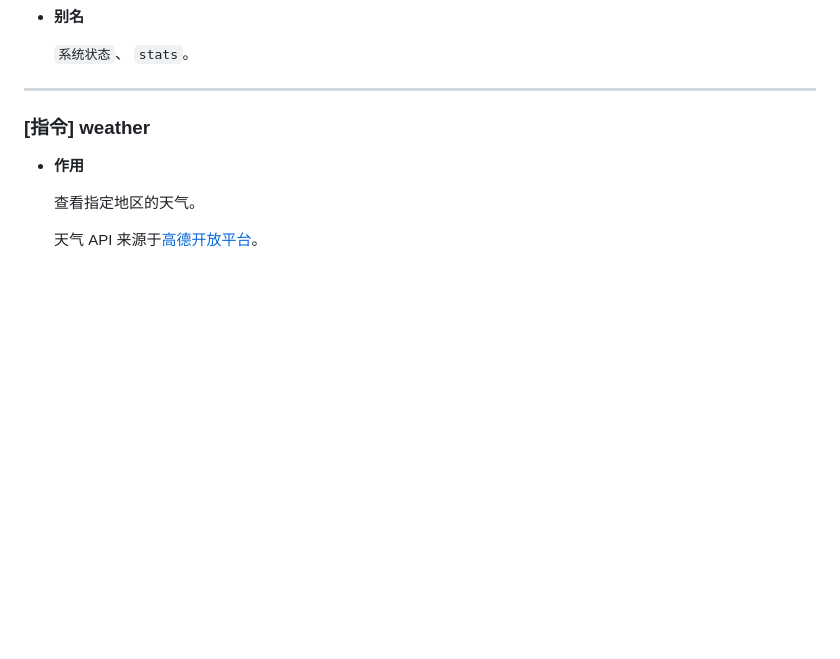
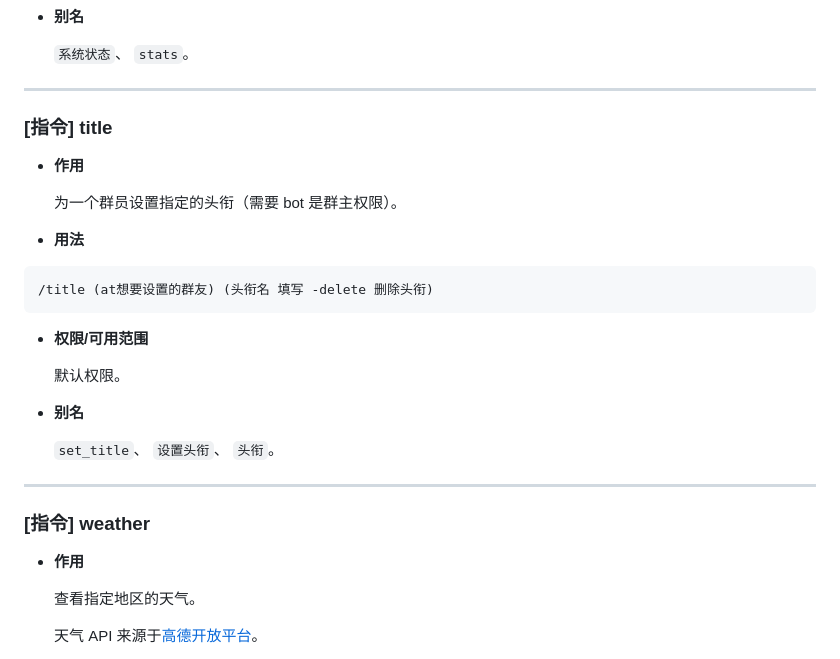
Before and after one commit to xzadudu179/XME-Bot-Docs, a Markdown page: help.md, the part around one of its changes. Rendered like a GitHub page; blank space fills up the shorter version.

````diff
--- a/help.md
+++ b/help.md
@@ -495,6 +552,28 @@ OPTIONS:
   `翻译`、 `trans`。
 
 --- -->
+
+### [指令] title
+
+- **作用**
+
+  为一个群员设置指定的头衔（需要 bot 是群主权限）。
+
+- **用法**
+
+``` Text
+/title (at想要设置的群友) (头衔名 填写 -delete 删除头衔)
+```
+
+- **权限/可用范围**
+
+  默认权限。
+
+- **别名**
+
+  `set_title`、 `设置头衔`、 `头衔`。
+
+---
 
 ### [指令] weather
 
````
Also changed, not shown: other parts of help.md (+57 -0 lines).
